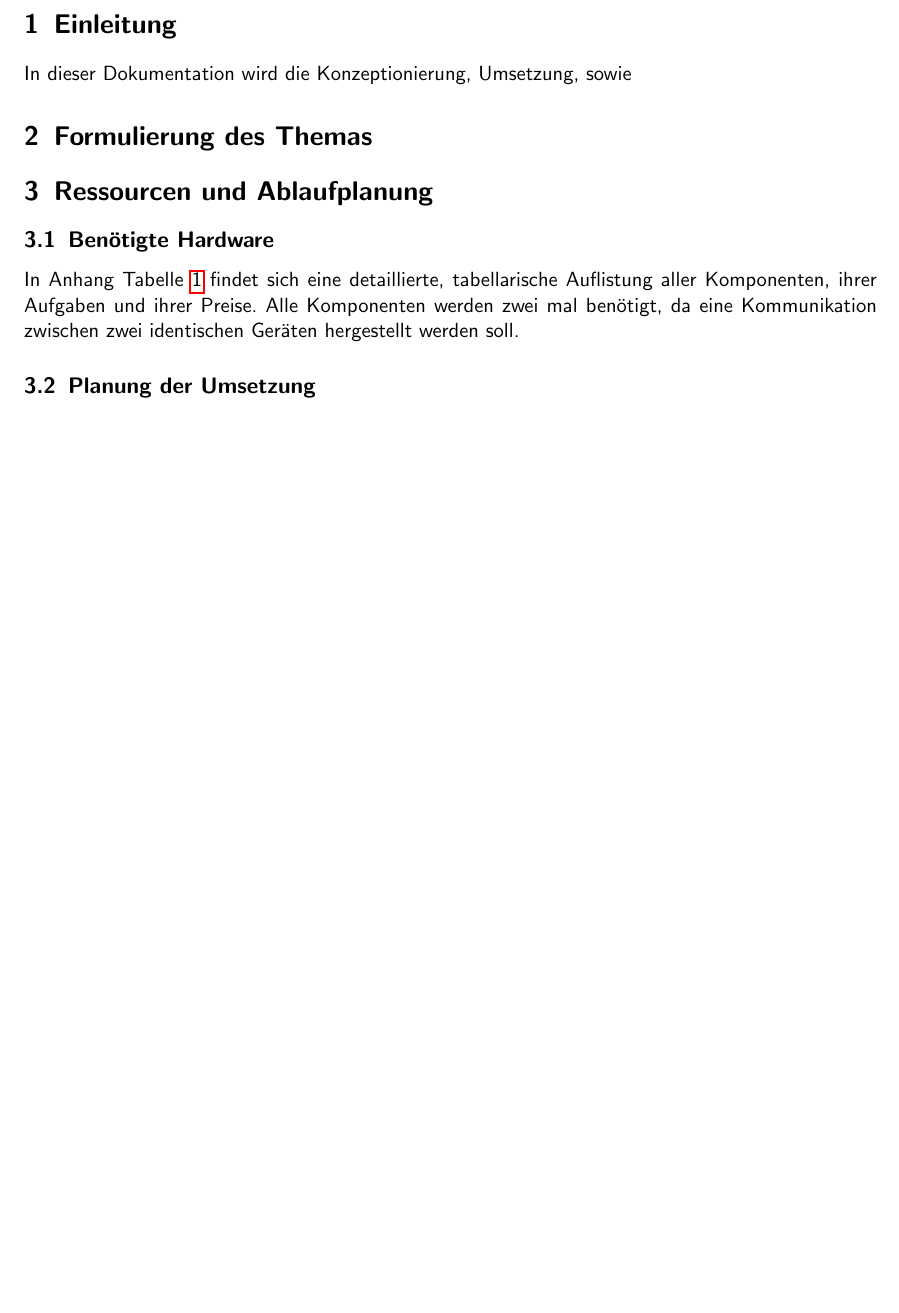
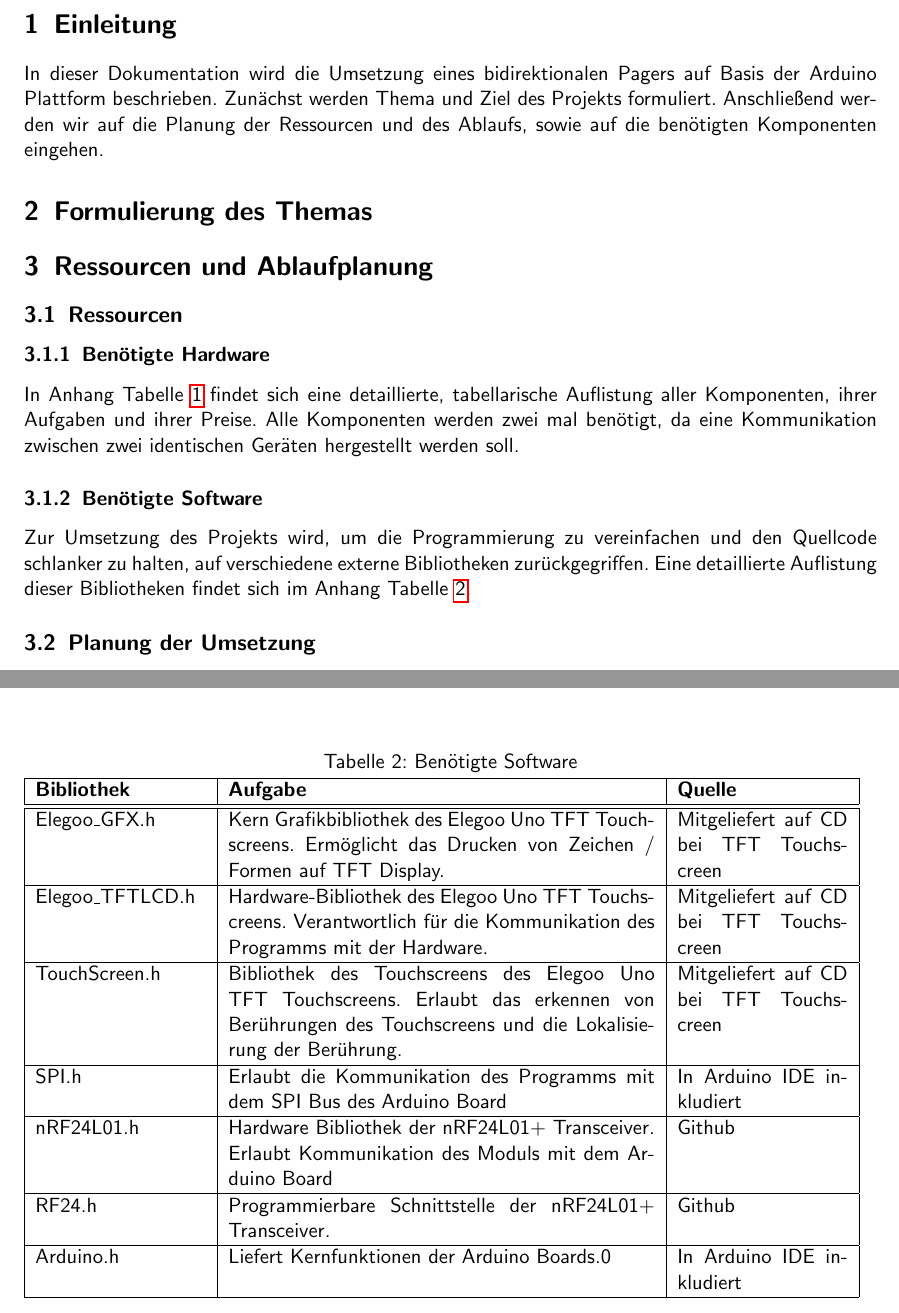
Before and after one commit to GeKoppe/TouchPager, a LaTeX document (Documentation/TouchPager_Dokumentation_Thilo_Gerrit.tex): part of page 3 of 5 before the commit and two parts of pages 3 and 5 of 6 after it, the two joined at a grey line, cut so that both start at the same text, the shorter picture padded with empty space. Compiled offline with pdfLaTeX.

Commit message:
Worked on documentation, added comments to colorchoser

```diff
--- a/Documentation/TouchPager_Dokumentation_Thilo_Gerrit.tex
+++ b/Documentation/TouchPager_Dokumentation_Thilo_Gerrit.tex
@@ -115,16 +115,21 @@
 \clearpage
 \pagenumbering{arabic}
 \section{Einleitung}
-In dieser Dokumentation wird die Konzeptionierung, Umsetzung, sowie
+In dieser Dokumentation wird die Umsetzung eines bidirektionalen Pagers auf Basis der Arduino Plattform beschrieben. Zunächst werden Thema und Ziel des Projekts formuliert.
+Anschließend werden wir auf die Planung der Ressourcen und des Ablaufs, sowie auf die benötigten Komponenten eingehen.
 
 \section{Formulierung des Themas}
 
 \section{Ressourcen und Ablaufplanung}
+\subsection{Ressourcen}
 
-\subsection{Benötigte Hardware}
+\subsubsection{Benötigte Hardware}
 In Anhang Tabelle~\ref{tab:hardware} findet sich eine detaillierte, tabellarische Auflistung aller Komponenten, ihrer Aufgaben und ihrer Preise.
 Alle Komponenten werden zwei mal benötigt, da eine Kommunikation zwischen zwei identischen Geräten hergestellt werden soll.
 
+\subsubsection{Benötigte Software}
+Zur Umsetzung des Projekts wird, um die Programmierung zu vereinfachen und den Quellcode schlanker zu halten, auf verschiedene externe Bibliotheken zurückgegriffen.
+Eine detaillierte Auflistung dieser Bibliotheken findet sich im Anhang Tabelle~\ref{tab:software}.
 
 
 
@@ -203,7 +209,67 @@ Im Folgenden werden alle Schwierigkeiten aufgelistet und erklärt, die während
     \end{tabular}
 \end{table}
 
+\begin{table}[H]
+    \caption{Benötigte Software}\label{tab:software}
+    \begin{tabular}{|p{0.2\textwidth}|p{0.5\textwidth}|p{0.2\textwidth}|}
+        \hline
+        \textbf{Bibliothek} & \textbf{Aufgabe} & \textbf{Quelle}
+        \\
+        \hline\hline
+        Elegoo\text{\_}GFX.h
+        &
+        Kern Grafikbibliothek des Elegoo Uno TFT Touchscreens. Ermöglicht das Drucken von Zeichen / Formen auf TFT Display.
+        &
+        Mitgeliefert auf CD bei TFT Touchscreen
+        \\
+        \hline
+        Elegoo\text{\_}TFTLCD.h
+        &
+        Hardware-Bibliothek des Elegoo Uno TFT Touchscreens. Verantwortlich für die Kommunikation des Programms mit der Hardware.
+        &
+        Mitgeliefert auf CD bei TFT Touchscreen
+        \\
+        \hline
+        TouchScreen.h
+        &
+        Bibliothek des Touchscreens des Elegoo Uno TFT Touchscreens. Erlaubt das erkennen von Berührungen des Touchscreens und die Lokalisierung der
+        Berührung.
+        &
+        Mitgeliefert auf CD bei TFT Touchscreen
+        \\
+        \hline
+        SPI.h
+        &
+        Erlaubt die Kommunikation des Programms mit dem SPI Bus des Arduino Board
+        &
+        In Arduino IDE inkludiert
+        \\
+        \hline
+        nRF24L01.h
+        &
+        Hardware Bibliothek der nRF24L01+ Transceiver. Erlaubt Kommunikation des Moduls mit dem Arduino Board
+        &
+        Github %TODO die Quellen ALLE noch mal checken und anpassen
+        \\
+        \hline
+        RF24.h
+        &
+        Programmierbare Schnittstelle der nRF24L01+ Transceiver.
+        &
+        Github
+        \\
+        \hline
+        Arduino.h
+        &
+        Liefert Kernfunktionen der Arduino Boards.0
+        &
+        In Arduino IDE inkludiert
+        \\
+        \hline
+    \end{tabular}
+\end{table}
 
+\end{small}
 \newpage
 \section{Glossar}
 \section{Quellenverzeichnis}
```
Also changed, not shown: Documentation/TouchPager_Dokumentation_Thilo_Gerrit.pdf, Documentation/TouchPager_Dokumentation_Thilo_Gerrit.tex (5 more changed lines), 2 other files.
